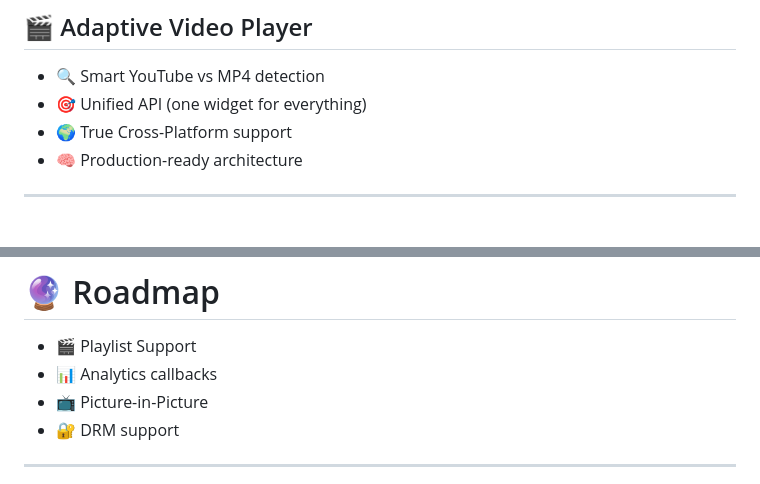
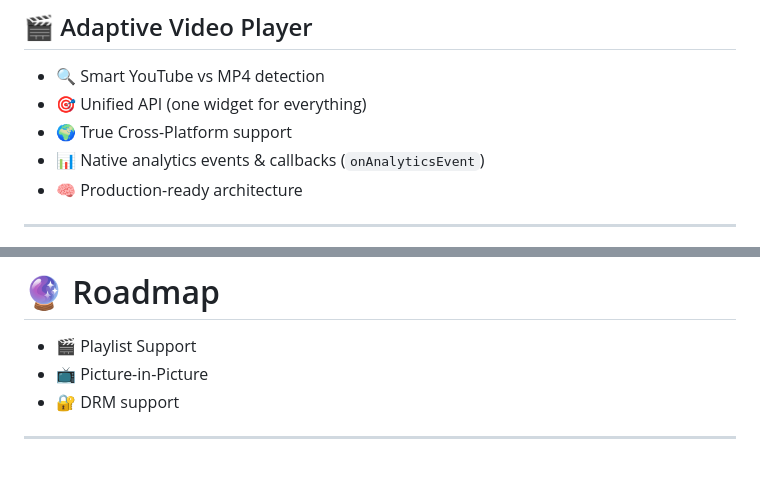
Before and after one commit to ahmedalam782/vidoes_player, a Markdown page: README.md, 2 parts joined by grey strips. Drawn GitHub-style.

Commit message:
docs: correct analytics roadmap status

```diff
--- a/README.md
+++ b/README.md
@@ -42,6 +42,7 @@ AdaptiveVideoPlayer(
 - 🔍 Smart YouTube vs MP4 detection
 - 🎯 Unified API (one widget for everything)
 - 🌍 True Cross-Platform support
+- 📊 Native analytics events & callbacks (`onAnalyticsEvent`)
 - 🧠 Production-ready architecture
 
 ---
@@ -143,7 +144,6 @@ AdaptiveVideoPlayer(
 # 🔮 Roadmap
 
 - 🎬 Playlist Support
-- 📊 Analytics callbacks
 - 📺 Picture-in-Picture
 - 🔐 DRM support
 
```
